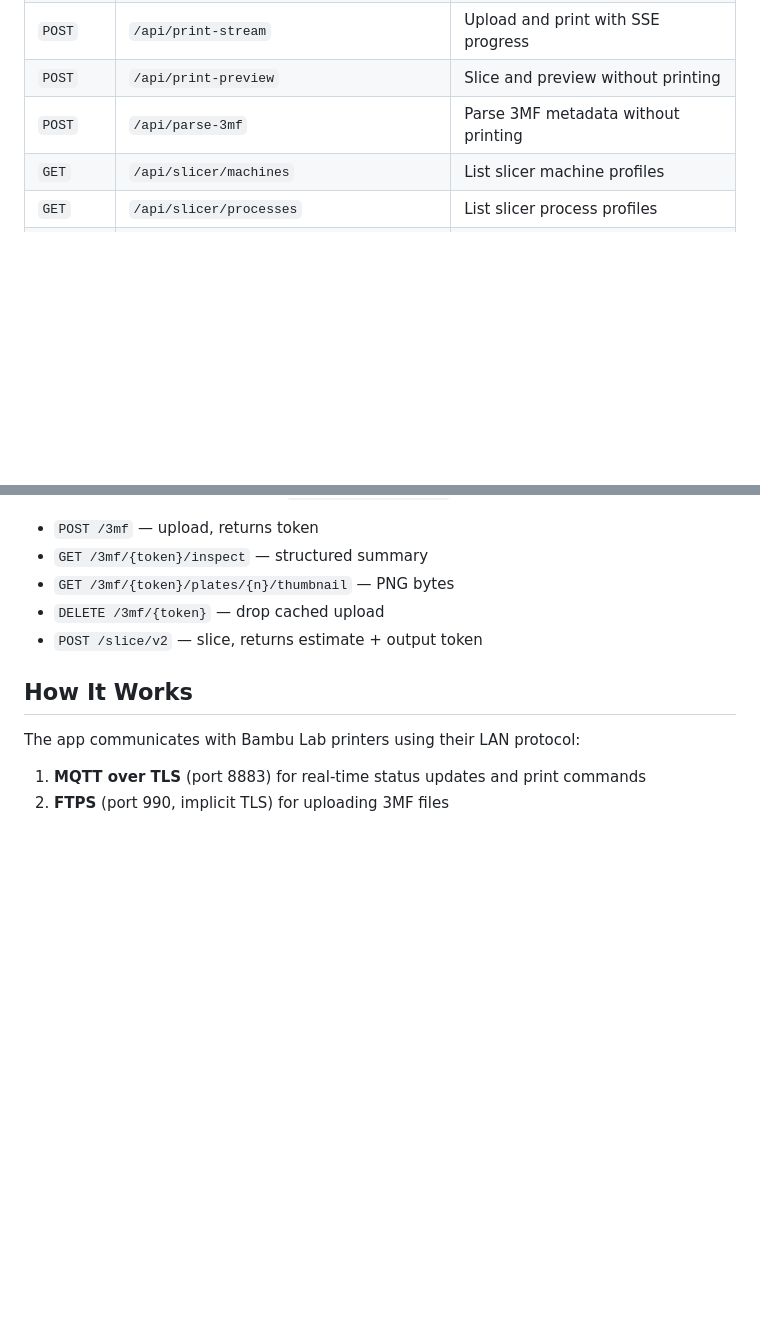
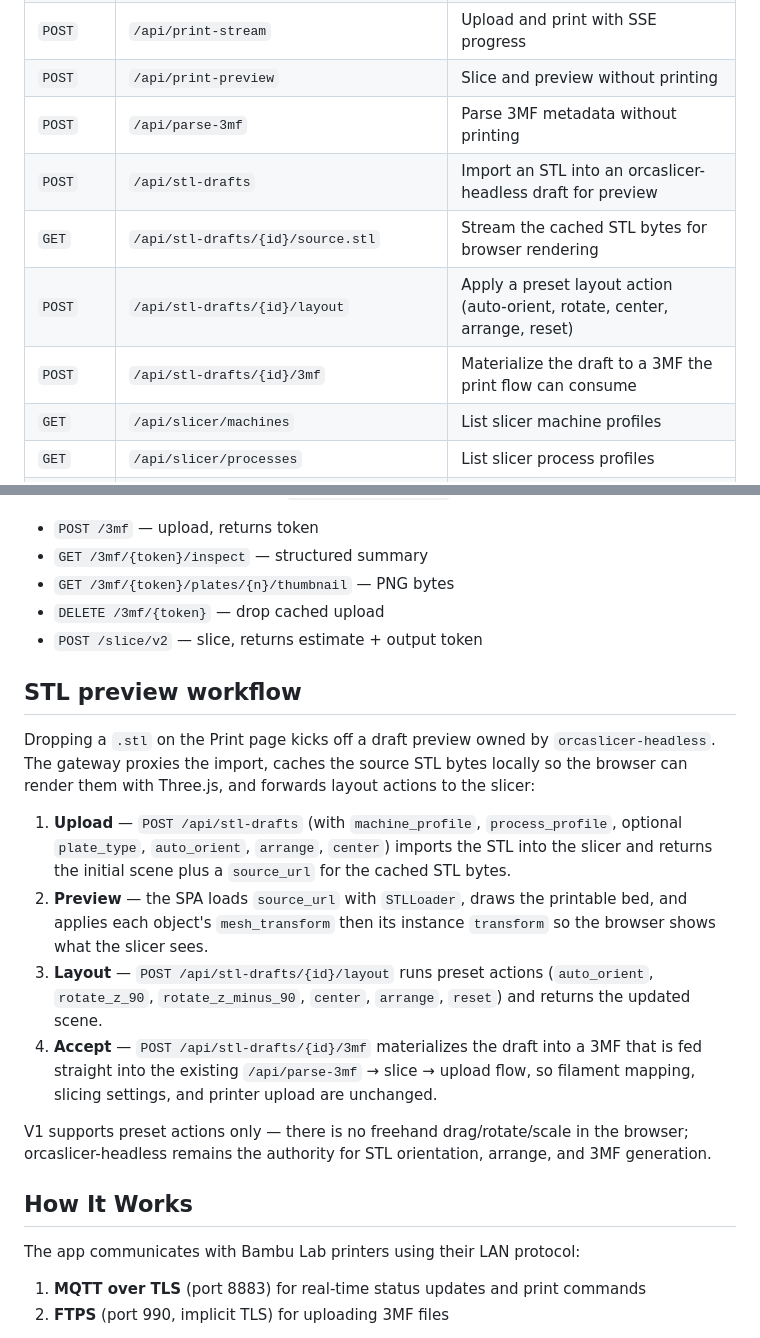
Before and after one commit to leolobato/bambu-gateway, a Markdown page: README.md, 2 parts joined by grey strips. Rendered like a GitHub page; blank space fills up the shorter version.

```diff
--- a/README.md
+++ b/README.md
@@ -140,6 +140,10 @@ exists.
 | `POST` | `/api/print-stream` | Upload and print with SSE progress |
 | `POST` | `/api/print-preview` | Slice and preview without printing |
 | `POST` | `/api/parse-3mf` | Parse 3MF metadata without printing |
+| `POST` | `/api/stl-drafts` | Import an STL into an orcaslicer-headless draft for preview |
+| `GET` | `/api/stl-drafts/{id}/source.stl` | Stream the cached STL bytes for browser rendering |
+| `POST` | `/api/stl-drafts/{id}/layout` | Apply a preset layout action (auto-orient, rotate, center, arrange, reset) |
+| `POST` | `/api/stl-drafts/{id}/3mf` | Materialize the draft to a 3MF the print flow can consume |
 | `GET` | `/api/slicer/machines` | List slicer machine profiles |
 | `GET` | `/api/slicer/processes` | List slicer process profiles |
 | `GET` | `/api/slicer/filaments` | List slicer filament profiles |
@@ -191,6 +195,32 @@ Required endpoints (consumed by `app/slicer_client.py`):
 - `DELETE /3mf/{token}` — drop cached upload
 - `POST /slice/v2` — slice, returns estimate + output token
 
+## STL preview workflow
+
+Dropping a `.stl` on the Print page kicks off a draft preview owned by
+`orcaslicer-headless`. The gateway proxies the import, caches the source
+STL bytes locally so the browser can render them with Three.js, and
+forwards layout actions to the slicer:
+
+1. **Upload** — `POST /api/stl-drafts` (with `machine_profile`,
+   `process_profile`, optional `plate_type`, `auto_orient`, `arrange`,
+   `center`) imports the STL into the slicer and returns the initial
+   scene plus a `source_url` for the cached STL bytes.
+2. **Preview** — the SPA loads `source_url` with `STLLoader`, draws the
+   printable bed, and applies each object's `mesh_transform` then its
+   instance `transform` so the browser shows what the slicer sees.
+3. **Layout** — `POST /api/stl-drafts/{id}/layout` runs preset actions
+   (`auto_orient`, `rotate_z_90`, `rotate_z_minus_90`, `center`,
+   `arrange`, `reset`) and returns the updated scene.
+4. **Accept** — `POST /api/stl-drafts/{id}/3mf` materializes the draft
+   into a 3MF that is fed straight into the existing
+   `/api/parse-3mf` → slice → upload flow, so filament mapping,
+   slicing settings, and printer upload are unchanged.
+
+V1 supports preset actions only — there is no freehand drag/rotate/scale
+in the browser; orcaslicer-headless remains the authority for STL
+orientation, arrange, and 3MF generation.
+
 ## How It Works
 
 The app communicates with Bambu Lab printers using their LAN protocol:
```
Also changed, not shown: AGENTS.md (added, +1 -0 lines), CLAUDE.md (+8 -0 lines).
